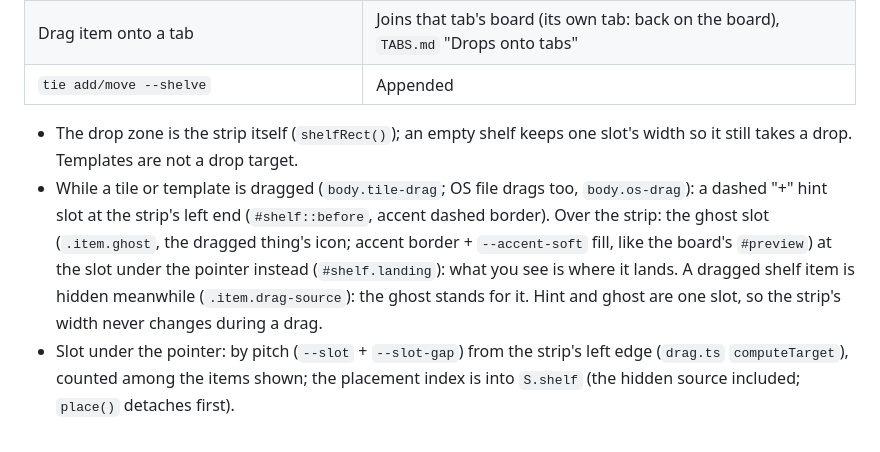
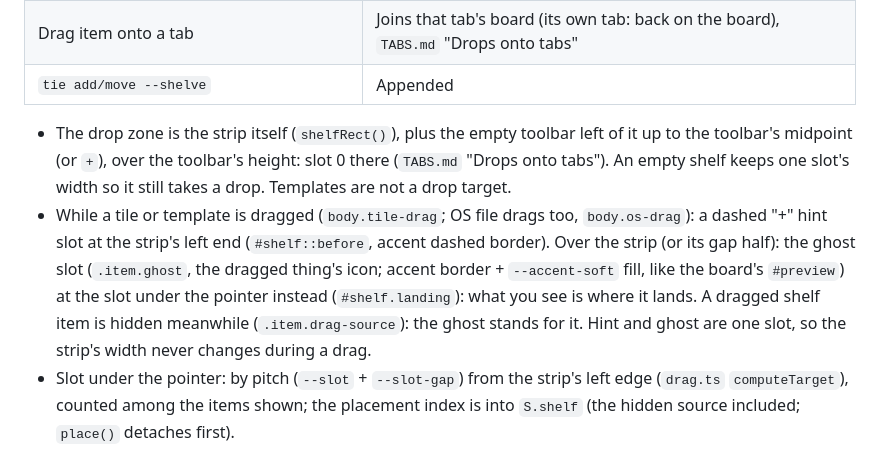
Before and after one commit to slezica/tie, a Markdown page: docs/SHELF.md, the part around the change. Drawn GitHub-style.

```diff
--- a/docs/SHELF.md
+++ b/docs/SHELF.md
@@ -22,8 +22,8 @@ Beside it, at the toolbar's right edge: the template list `#templates` (`TEMPLAT
 | Drag item onto a tab | Joins that tab's board (its own tab: back on the board), `TABS.md` "Drops onto tabs" |
 | `tie add/move --shelve` | Appended |
 
-- The drop zone is the strip itself (`shelfRect()`); an empty shelf keeps one slot's width so it still takes a drop. Templates are not a drop target.
-- While a tile or template is dragged (`body.tile-drag`; OS file drags too, `body.os-drag`): a dashed "+" hint slot at the strip's left end (`#shelf::before`, accent dashed border). Over the strip: the ghost slot (`.item.ghost`, the dragged thing's icon; accent border + `--accent-soft` fill, like the board's `#preview`) at the slot under the pointer instead (`#shelf.landing`): what you see is where it lands. A dragged shelf item is hidden meanwhile (`.item.drag-source`): the ghost stands for it. Hint and ghost are one slot, so the strip's width never changes during a drag.
+- The drop zone is the strip itself (`shelfRect()`), plus the empty toolbar left of it up to the toolbar's midpoint (or `+`), over the toolbar's height: slot 0 there (`TABS.md` "Drops onto tabs"). An empty shelf keeps one slot's width so it still takes a drop. Templates are not a drop target.
+- While a tile or template is dragged (`body.tile-drag`; OS file drags too, `body.os-drag`): a dashed "+" hint slot at the strip's left end (`#shelf::before`, accent dashed border). Over the strip (or its gap half): the ghost slot (`.item.ghost`, the dragged thing's icon; accent border + `--accent-soft` fill, like the board's `#preview`) at the slot under the pointer instead (`#shelf.landing`): what you see is where it lands. A dragged shelf item is hidden meanwhile (`.item.drag-source`): the ghost stands for it. Hint and ghost are one slot, so the strip's width never changes during a drag.
 - Slot under the pointer: by pitch (`--slot` + `--slot-gap`) from the strip's left edge (`drag.ts` `computeTarget`), counted among the items shown; the placement index is into `S.shelf` (the hidden source included; `place()` detaches first).
 - Shelving the active tile → `focusNext()`. Shelving clears activity.
 - Items grow leftward: a new item lands where the previous last one was. Under the pointer, it is revealed at once (hover rule below).
```
Also changed, not shown: docs/INPUT.md (+2 -1 lines), docs/TABS.md (+6 -2 lines).
